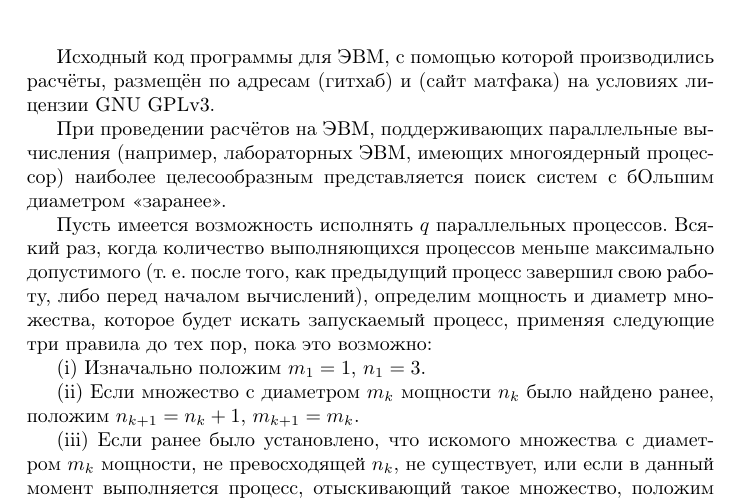
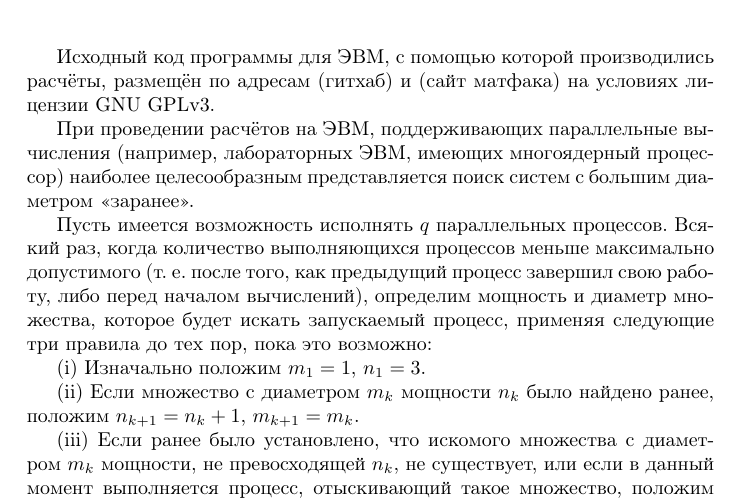
Before and after one commit to nickkolok/sct-algo, a LaTeX document (statya.tex): part of page 3 of 4, cut so that both start at the same text. Compiled offline with pdfLaTeX.

Commit message:
Мелкая правка

```diff
--- a/statya.tex
+++ b/statya.tex
@@ -152,7 +152,7 @@ $S = P \setminus \left( Q \cup R\right)$,
 Исходный код программы для ЭВМ, с помощью которой производились расчёты, размещён по адресам (гитхаб) и (сайт матфака) на условиях лицензии GNU GPLv3.
 
 
-При проведении расчётов на ЭВМ, поддерживающих параллельные вычисления (например, лабораторных ЭВМ, имеющих многоядерный процессор) наиболее целесообразным представляется поиск систем с бОльшим диаметром <<заранее>>.
+При проведении расчётов на ЭВМ, поддерживающих параллельные вычисления (например, лабораторных ЭВМ, имеющих многоядерный процессор) наиболее целесообразным представляется поиск систем с большим диаметром <<заранее>>.
 
 Пусть имеется возможность исполнять $q$ параллельных процессов.
 Всякий раз, когда количество выполняющихся процессов меньше максимально допустимого (т. е. после того, как предыдущий процесс завершил свою работу, либо перед началом вычислений), определим мощность и диаметр множества, которое будет искать запускаемый процесс, применяя следующие три правила до тех пор, пока это возможно:
```
